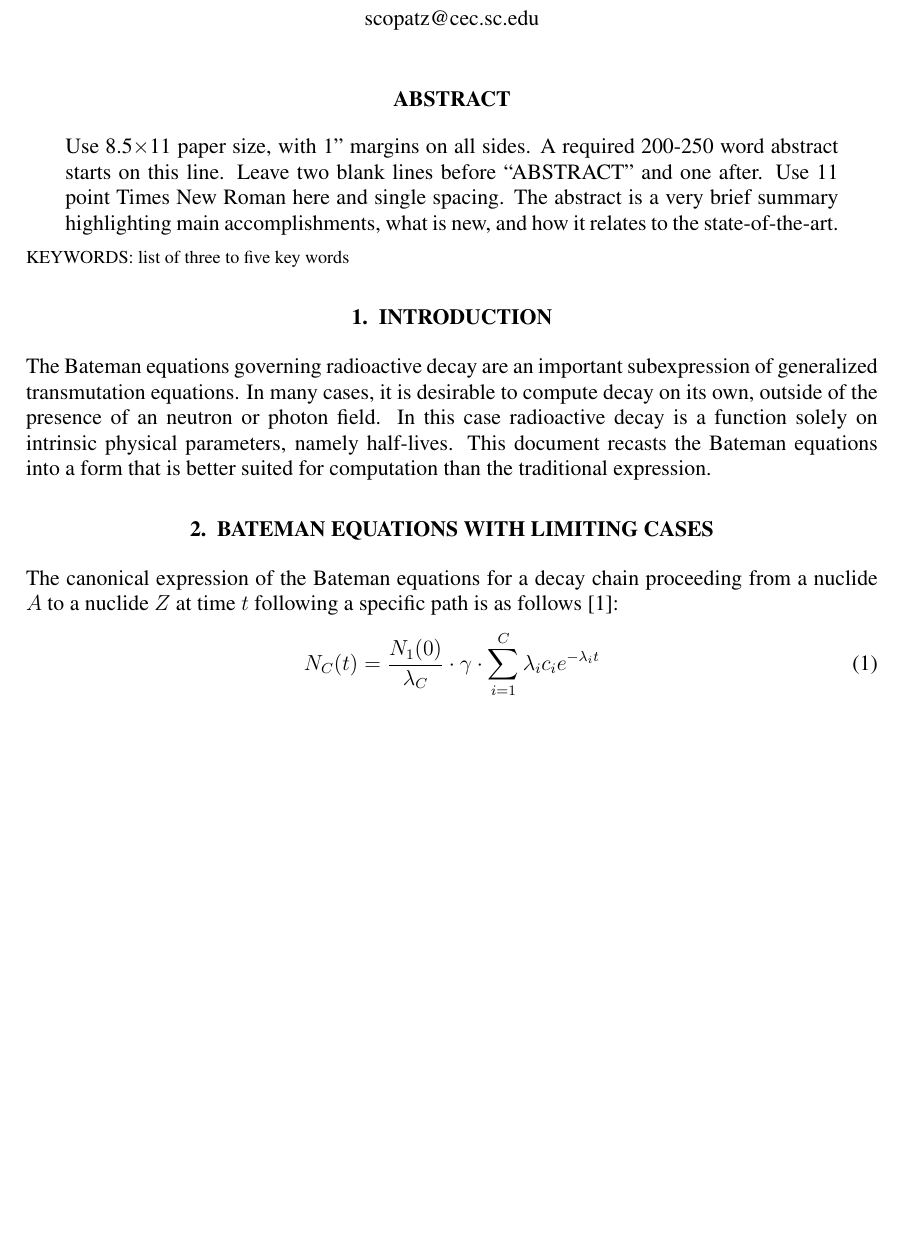
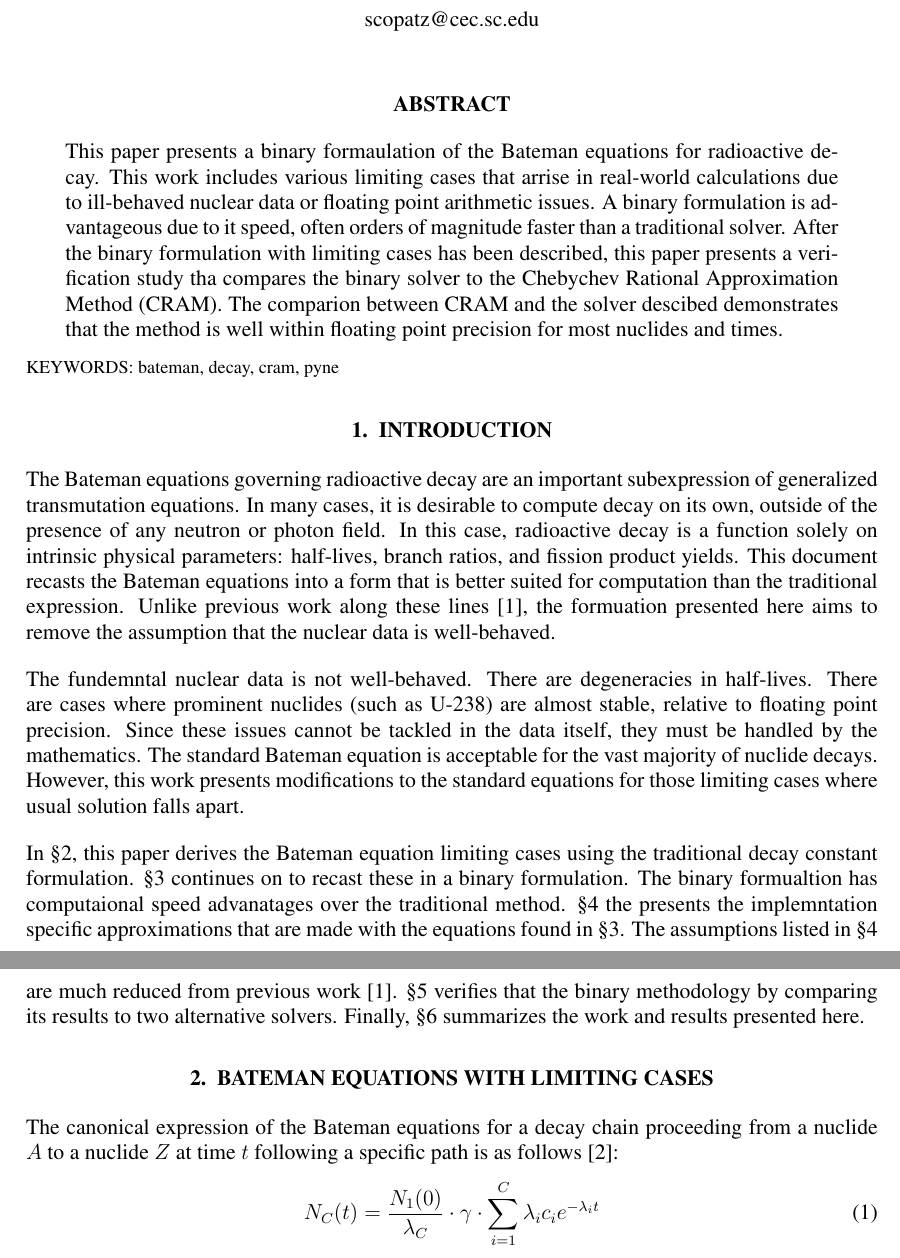
Before and after one commit to ergs/physor2018-bateman, a LaTeX document (physor2018-scopatz.tex): part of page 1 of 10 before the commit and two parts of pages 1 and 2 of 11 after it, the two joined at a grey line, cut so that both start at the same text, the shorter picture padded with empty space. Compiled offline with pdfLaTeX.

Commit message:
abstract

```diff
--- a/physor2018-scopatz.tex
+++ b/physor2018-scopatz.tex
@@ -57,22 +57,51 @@
 \justify
 
 \begin{abstract}
-  Use 8.5$\times$11 paper size, with 1'' margins on all sides.  A required 200-250
-  word abstract starts on this line.  Leave two blank lines before ``ABSTRACT''
-  and one after.  Use 11 point Times New Roman here and single
-  spacing. The abstract is a very brief summary highlighting main
-  accomplishments, what is new, and how it relates to the state-of-the-art.
+This paper presents a binary formaulation of the Bateman equations
+for radioactive decay. This work includes various limiting cases
+that arrise in real-world calculations due to ill-behaved nuclear data
+or floating point arithmetic issues. A binary formulation is advantageous
+due to it speed, often orders of magnitude faster than a traditional solver.
+After the binary formulation with limiting cases has been described,
+this paper presents a verification study tha compares the binary solver
+to the Chebychev Rational Approximation Method (CRAM). The comparion
+between CRAM and the solver descibed demonstrates that the method is
+well within floating point precision for most nuclides and times.
 \end{abstract}
-\keywords{list of three to five key words}
+\keywords{bateman, decay, cram, pyne}
 
 \section{INTRODUCTION}
 \label{sec-intro}
 The Bateman equations governing radioactive decay are an important subexpression
 of generalized transmutation equations. In many cases, it is desirable to compute
-decay on its own, outside of the presence of an neutron or photon field.  In this
-case radioactive decay is a function solely on intrinsic physical parameters,
-namely half-lives. This document recasts the Bateman equations into a form that
-is better suited for computation than the traditional expression.
+decay on its own, outside of the presence of any neutron or photon field. In this
+case, radioactive decay is a function solely on intrinsic physical parameters:
+half-lives, branch ratios, and fission product yields. This document recasts the
+Bateman equations into a form that is better suited for computation than
+the traditional expression. Unlike previous work along these lines
+\cite{scopatz2015decay}, the formuation presented here aims to remove the
+assumption that the nuclear data is well-behaved.
+
+The fundemntal nuclear data is not well-behaved. There are degeneracies in
+half-lives. There are cases where prominent nuclides (such as U-238) are
+almost stable, relative to floating point precision. Since these issues
+cannot be tackled in the data itself, they must be handled by the
+mathematics. The standard Bateman equation is acceptable for the
+vast majority of nuclide decays. However, this work presents modifications
+to the standard equations for those limiting cases where usual solution
+falls apart.
+
+In \S\ref{sec-normal-method}, this paper derives the Bateman equation
+limiting cases using the traditional decay constant formulation.
+\S\ref{sec-binary} continues on to recast these in a binary formulation.
+The binary formualtion has computaional speed advanatages over the
+traditional method. \S\ref{sec-impl-spec-approx} the presents the implemntation
+specific approximations that are made with the equations found in
+\S\ref{sec-binary}. The assumptions listed in \S\ref{sec-impl-spec-approx}
+are much reduced from previous work \cite{scopatz2015decay}.
+\S\ref{sec-verify} verifies that the binary methodology by comparing its
+results to two alternative solvers. Finally, \S\ref{sec-conc} summarizes
+the work and results presented here.
 
 \section{BATEMAN EQUATIONS WITH LIMITING CASES}
 \label{sec-normal-method}
```
Also changed, not shown: physor.bib (+9 -0 lines).
